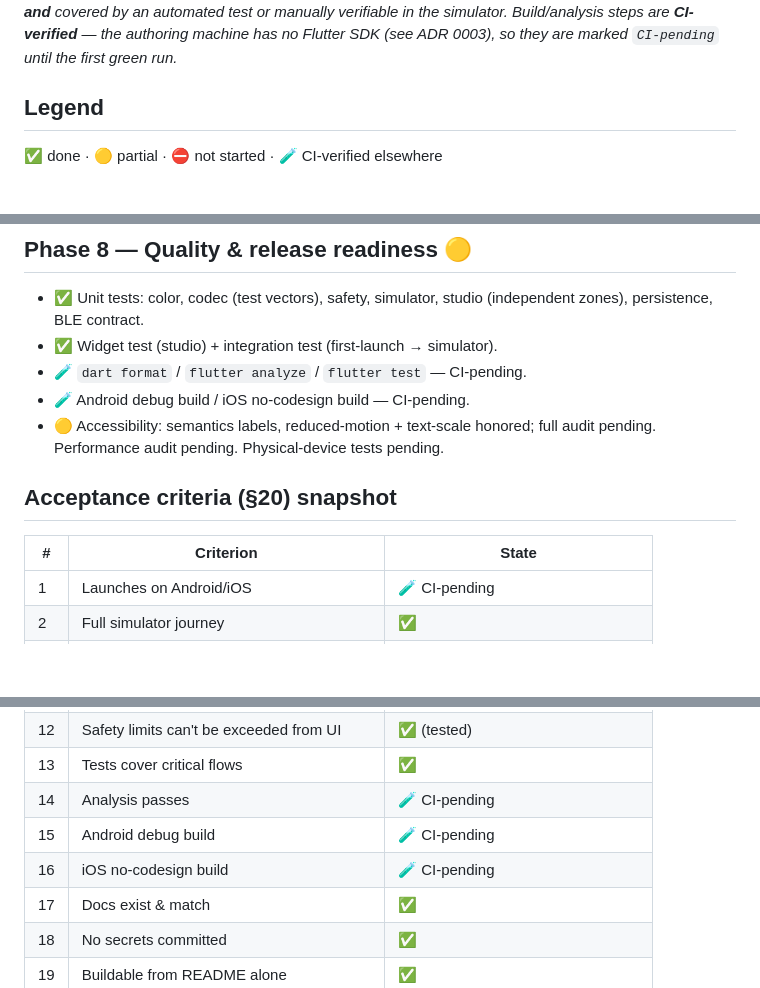
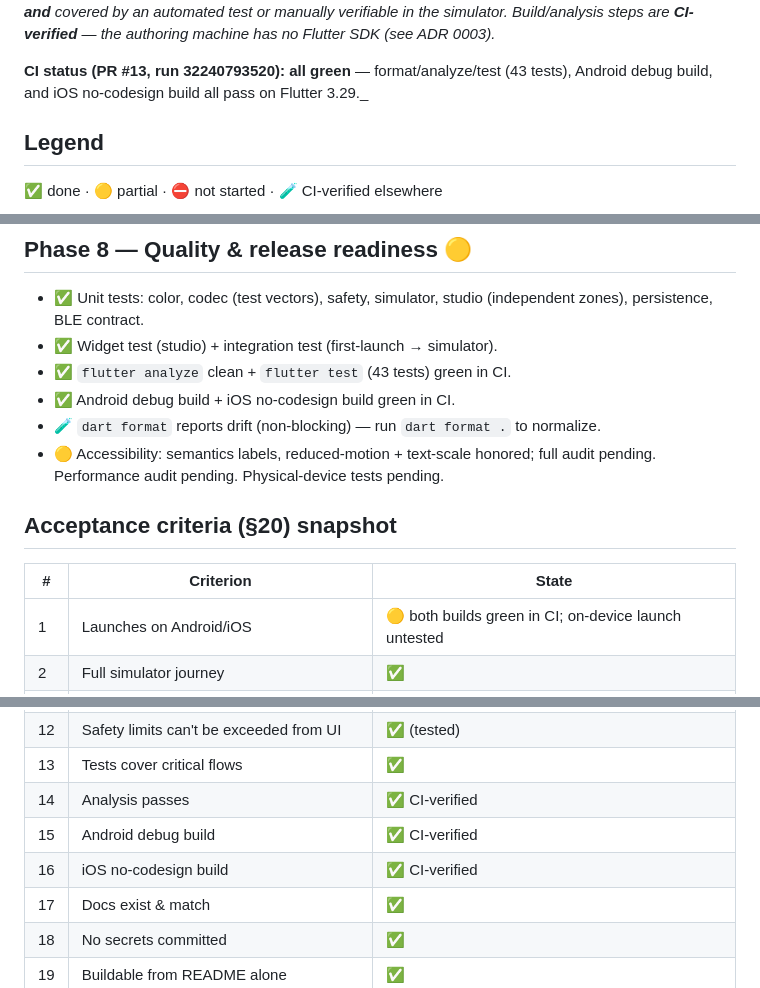
Before and after one commit to AnkitParekh007/shade-shifter, a Markdown page: documentation/mobile-app/IMPLEMENTATION-STATUS.md, 3 parts joined by grey strips. Drawn GitHub-style; blank space fills up the shorter version.

Commit message:
docs(mobile-app): mark analyze/test/Android/iOS builds CI-verified
PR #13 CI run is fully green: format/analyze/test (43 tests), Android debug
build, and iOS no-codesign build all pass on Flutter 3.29.

Co-Authored-By: Claude Opus 4.8 <noreply@anthropic.com>

```diff
--- a/documentation/mobile-app/IMPLEMENTATION-STATUS.md
+++ b/documentation/mobile-app/IMPLEMENTATION-STATUS.md
@@ -4,7 +4,9 @@ _Last updated: 2026-08-17. This is the canonical, honest progress checklist.
 "Done" means implemented **and** covered by an automated test or manually
 verifiable in the simulator. Build/analysis steps are **CI-verified** — the
-authoring machine has no Flutter SDK (see ADR 0003), so they are marked
-`CI-pending` until the first green run._
+authoring machine has no Flutter SDK (see ADR 0003)._
+
+**CI status (PR #13, run 32240793520): all green** — format/analyze/test (43
+tests), Android debug build, and iOS no-codesign build all pass on Flutter 3.29._
 
 ## Legend
 ✅ done · 🟡 partial · ⛔ not started · 🧪 CI-verified elsewhere
@@ -81,15 +83,16 @@ authoring machine has no Flutter SDK (see ADR 0003), so they are marked
 - ✅ Unit tests: color, codec (test vectors), safety, simulator, studio
   (independent zones), persistence, BLE contract.
 - ✅ Widget test (studio) + integration test (first-launch → simulator).
-- 🧪 `dart format` / `flutter analyze` / `flutter test` — CI-pending.
-- 🧪 Android debug build / iOS no-codesign build — CI-pending.
+- ✅ `flutter analyze` clean + `flutter test` (43 tests) green in CI.
+- ✅ Android debug build + iOS no-codesign build green in CI.
+- 🧪 `dart format` reports drift (non-blocking) — run `dart format .` to normalize.
 - 🟡 Accessibility: semantics labels, reduced-motion + text-scale honored;
   full audit pending. Performance audit pending. Physical-device tests pending.
 
 ## Acceptance criteria (§20) snapshot
 | # | Criterion | State |
 |---|-----------|-------|
-| 1 | Launches on Android/iOS | 🧪 CI-pending |
+| 1 | Launches on Android/iOS | 🟡 both builds green in CI; on-device launch untested |
 | 2 | Full simulator journey | ✅ |
 | 3 | Whole/front/temple selections unmistakable | ✅ |
 | 4 | Front & temple colors independent | ✅ (tested) |
@@ -102,9 +105,9 @@ authoring machine has no Flutter SDK (see ADR 0003), so they are marked
 | 11 | State reconciled after reconnect | 🟡 (reconnect path ✅; physical ⛔) |
 | 12 | Safety limits can't be exceeded from UI | ✅ (tested) |
 | 13 | Tests cover critical flows | ✅ |
-| 14 | Analysis passes | 🧪 CI-pending |
-| 15 | Android debug build | 🧪 CI-pending |
-| 16 | iOS no-codesign build | 🧪 CI-pending |
+| 14 | Analysis passes | ✅ CI-verified |
+| 15 | Android debug build | ✅ CI-verified |
+| 16 | iOS no-codesign build | ✅ CI-verified |
 | 17 | Docs exist & match | ✅ |
 | 18 | No secrets committed | ✅ |
 | 19 | Buildable from README alone | ✅ |
```
Also changed, not shown: other parts of documentation/mobile-app/IMPLEMENTATION-STATUS.md (+1 -1 lines).
